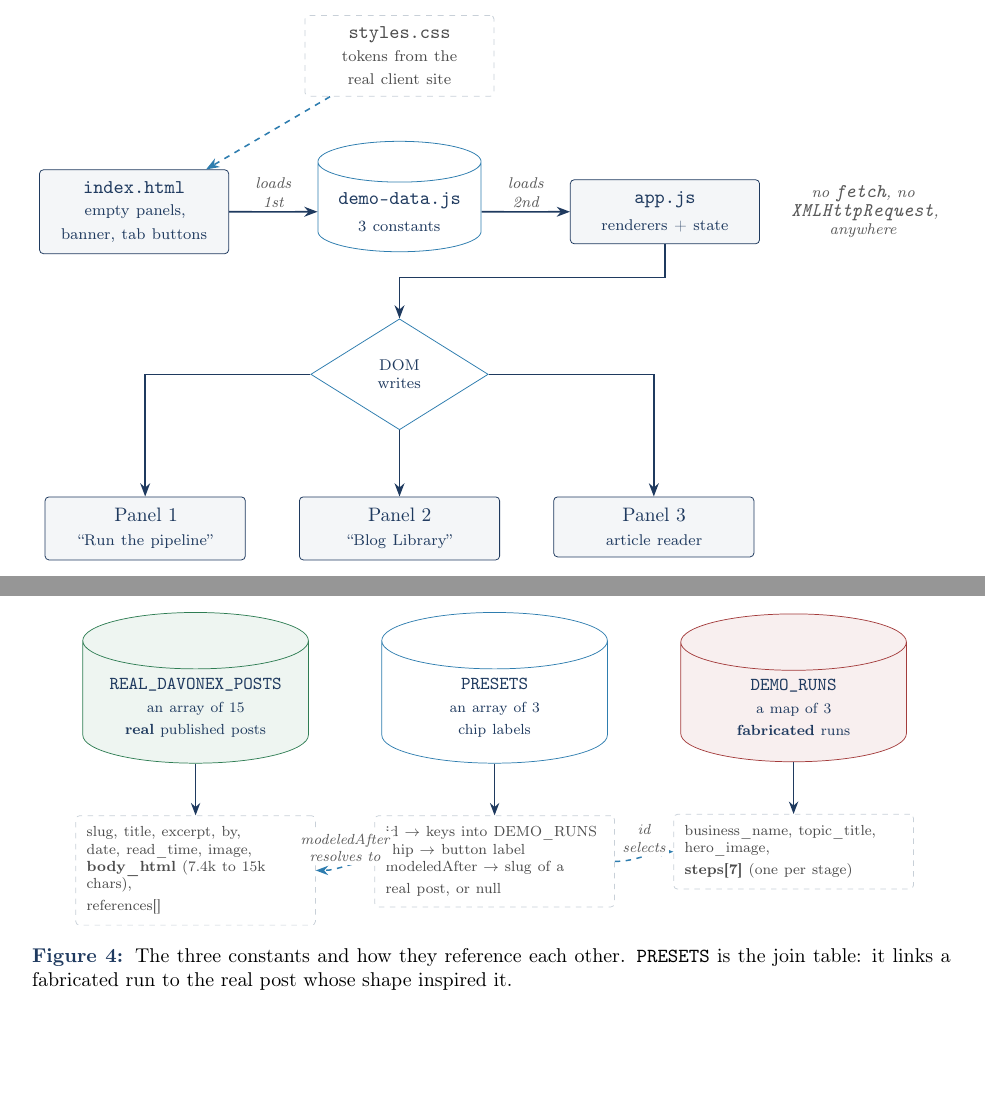
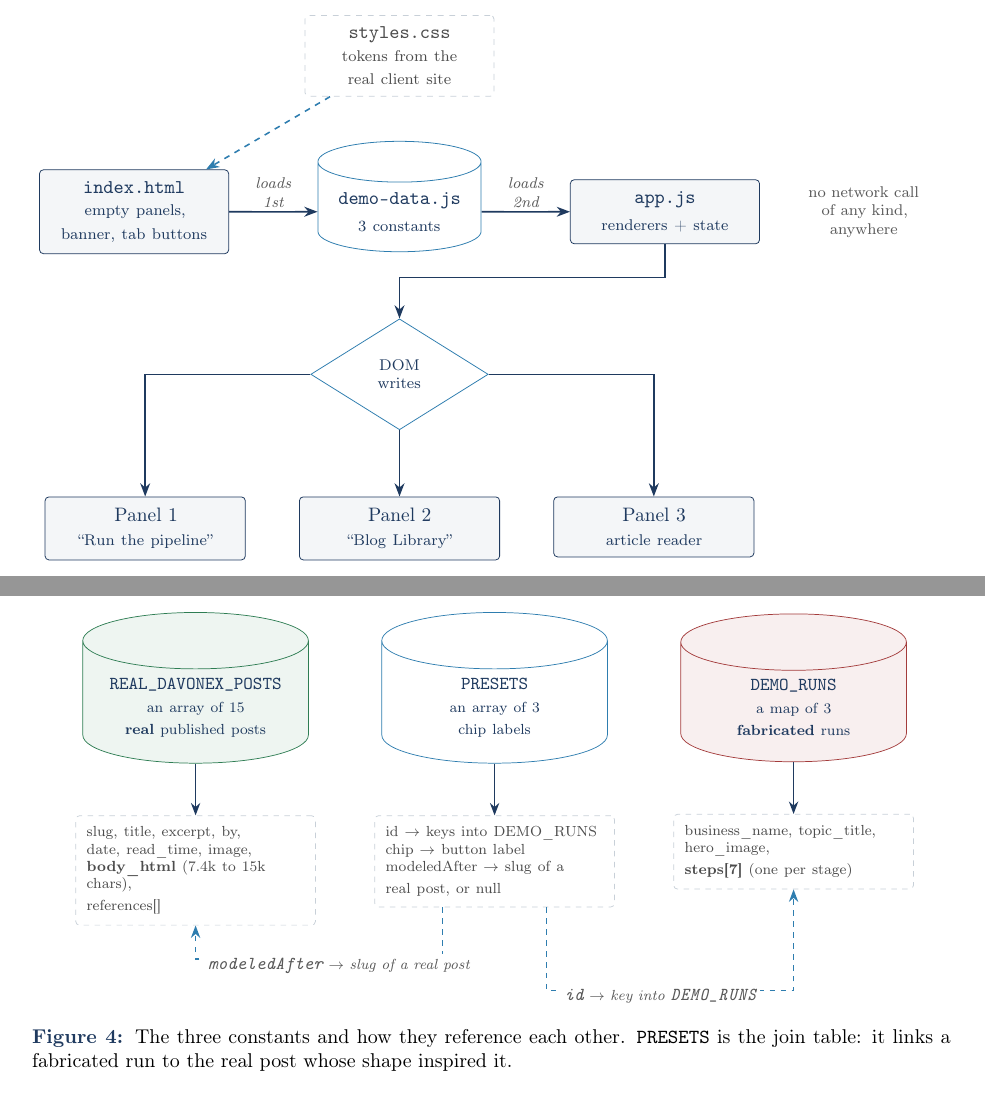
Before and after one commit to salmanadnan2257/blog-posting-pipeline-demo, a LaTeX document (docs/explainers/deep-dive.tex): two parts of pages 6 and 7 of 17, joined at a grey line, cut so that both start at the same text, the shorter picture padded with empty space. Compiled offline with pdfLaTeX.

Commit message:
docs: regenerate the Deep Dive and Brief explainers

```diff
--- a/docs/explainers/deep-dive.tex
+++ b/docs/explainers/deep-dive.tex
@@ -246,7 +246,8 @@ of them starts drawing.
 
   \draw[flow] (dom) -| (p1); \draw[flow] (dom) -- (p2); \draw[flow] (dom) -| (p3);
 
-  \node[lbl, right=3mm of app, text width=30mm] {no \code{fetch}, no\\ \code{XMLHttpRequest},\\ anywhere};
+  \node[lbl, right=3mm of app, text width=30mm, font=\scriptsize]
+    {no network call\\ of any kind,\\ anywhere};
 \end{tikzpicture}}
 \caption{The entire architecture. \file{demo-data.js} must load before \file{app.js},
 because \file{app.js} reads its constants at the moment the page finishes parsing.}
@@ -306,8 +307,12 @@ provenance ladder from Section~\ref{sec:ladder} shows up here as a separate stru
     {\scriptsize business\_name, topic\_title,\\ hero\_image,\\ \textbf{steps[7]} (one per stage)};
 
   \draw[flow] (real) -- (realf); \draw[flow] (presets) -- (presetf); \draw[flow] (runs) -- (runf);
-  \draw[dflow] (presetf.west) to[out=180,in=0] node[lbl, above] {modeledAfter\\ resolves to} (realf.east);
-  \draw[dflow] (presetf.east) to[out=0,in=180] node[lbl, above] {id\\ selects} (runf.west);
+
+  % Cross-references routed well below the field boxes so no label lands on a box.
+  \draw[dflow] ([xshift=-10mm]presetf.south) -- ++(0,-10mm) -| (realf.south);
+  \draw[dflow] ([xshift=10mm]presetf.south) -- ++(0,-16mm) -| (runf.south);
+  \node[lbl, below=9mm of presetf, xshift=-30mm] {\code{modeledAfter} $\rightarrow$ slug of a real post};
+  \node[lbl, below=15mm of presetf, xshift=32mm] {\code{id} $\rightarrow$ key into \code{DEMO\_RUNS}};
 \end{tikzpicture}}
 \caption{The three constants and how they reference each other. \code{PRESETS} is the join
 table: it links a fabricated run to the real post whose shape inspired it.}
```
Also changed, not shown: docs/explainers/brief.tex (+4 -3 lines), docs/explainers/brief.pdf, docs/explainers/deep-dive.pdf, docs/explainers/deep-dive.tex (14 more changed lines).
